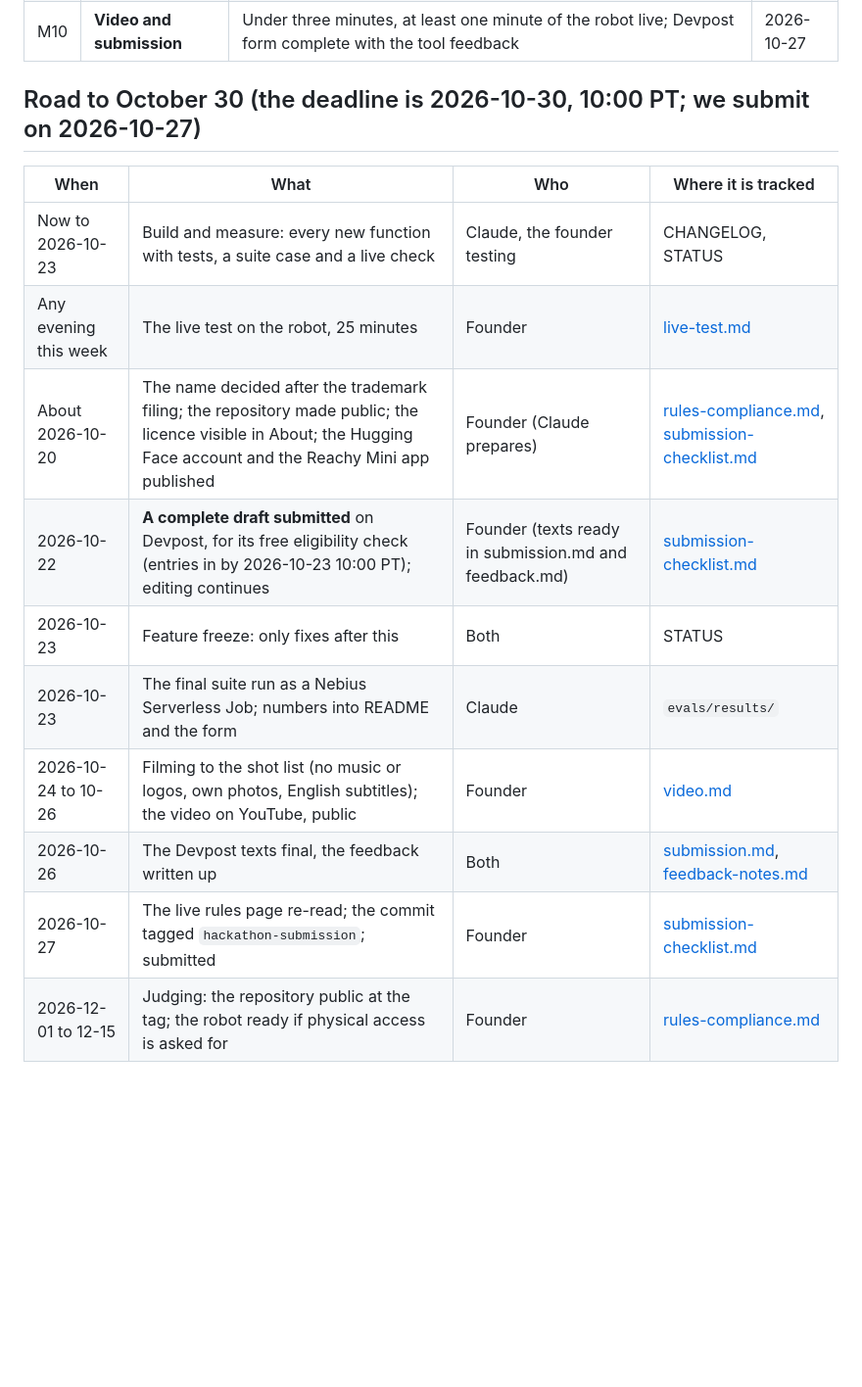
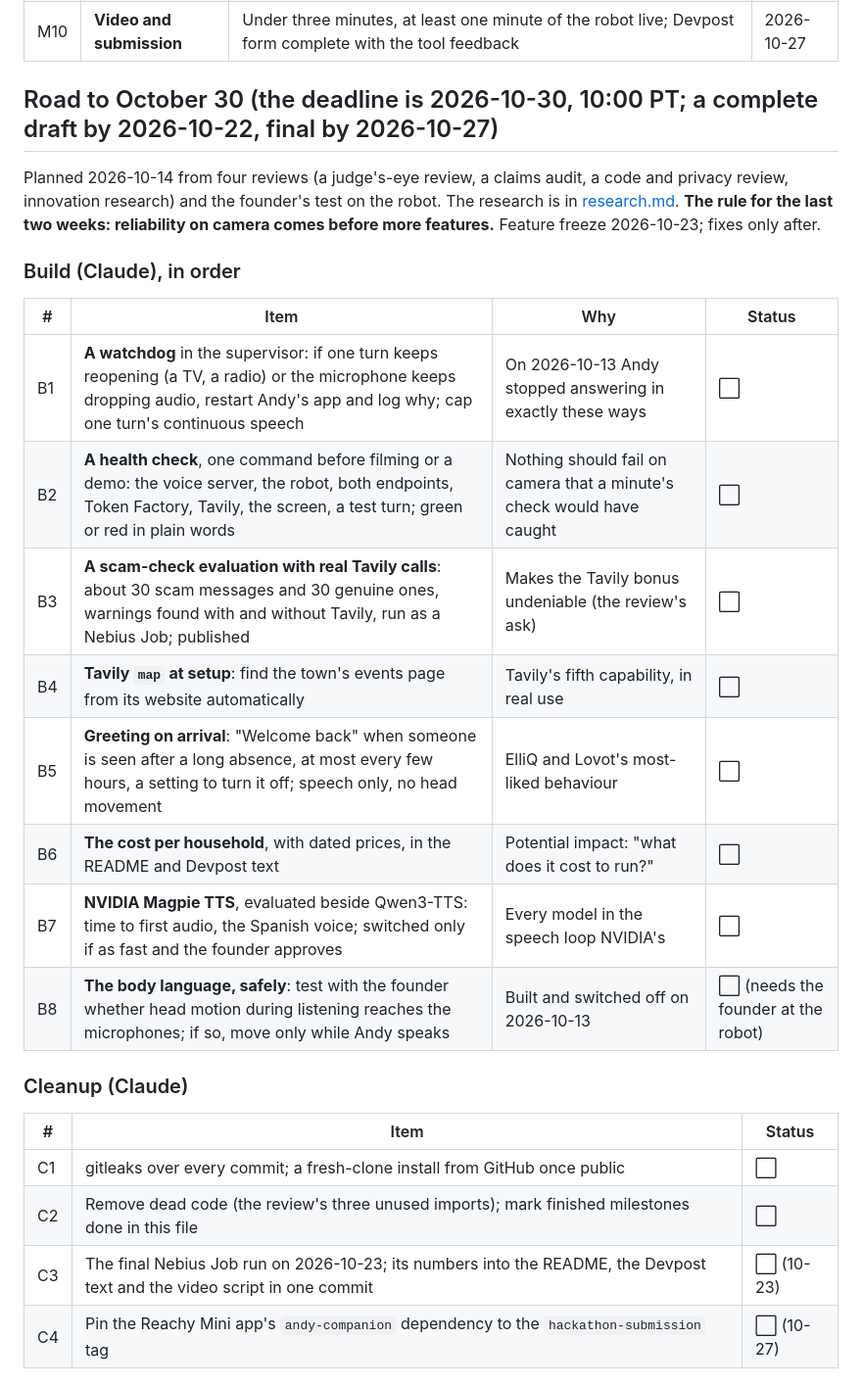
Before and after one commit to AndyDM9/andy-companion, a Markdown page: docs/PLAN.md, the part around one of its changes. Shown at 98% size. Drawn GitHub-style; blank space fills up the shorter version.

Commit message:
docs: the research behind Andy, saved; the plan to the deadline, every item
Co-Authored-By: Claude Opus 5.5 <noreply@anthropic.com>

```diff
--- a/docs/PLAN.md
+++ b/docs/PLAN.md
@@ -43,17 +43,32 @@ Each milestone is done only when its "done when" is true and STATUS.md and CHANG
 | M9 | **Ship** | README with setup, architecture diagram, published Reachy Mini app, repository public | 2026-10-24 |
 | M10 | **Video and submission** | Under three minutes, at least one minute of the robot live; Devpost form complete with the tool feedback | 2026-10-27 |
 
-## Road to October 30 (the deadline is 2026-10-30, 10:00 PT; we submit on 2026-10-27)
+## Road to October 30 (the deadline is 2026-10-30, 10:00 PT; a complete draft by 2026-10-22, final by 2026-10-27)
 
-| When | What | Who | Where it is tracked |
+Planned 2026-10-14 from four reviews (a judge's-eye review, a claims audit, a code and privacy review,
+innovation research) and the founder's test on the robot. The research is in [research.md](research.md).
+**The rule for the last two weeks: reliability on camera comes before more features.** Feature freeze
+2026-10-23; fixes only after.
+
+### Build (Claude), in order
+
+| # | Item | Why | Status |
 |---|---|---|---|
-| Now to 2026-10-23 | Build and measure: every new function with tests, a suite case and a live check | Claude, the founder testing | CHANGELOG, STATUS |
-| Any evening this week | The live test on the robot, 25 minutes | Founder | [live-test.md](live-test.md) |
-| About 2026-10-20 | The name decided after the trademark filing; the repository made public; the licence visible in About; the Hugging Face account and the Reachy Mini app published | Founder (Claude prepares) | [rules-compliance.md](rules-compliance.md), [submission-checklist.md](submission-checklist.md) |
-| 2026-10-22 | **A complete draft submitted** on Devpost, for its free eligibility check (entries in by 2026-10-23 10:00 PT); editing continues | Founder (texts ready in submission.md and feedback.md) | [submission-checklist.md](submission-checklist.md) |
-| 2026-10-23 | Feature freeze: only fixes after this | Both | STATUS |
-| 2026-10-23 | The final suite run as a Nebius Serverless Job; numbers into README and the form | Claude | `evals/results/` |
-| 2026-10-24 to 10-26 | Filming to the shot list (no music or logos, own photos, English subtitles); the video on YouTube, public | Founder | [video.md](video.md) |
-| 2026-10-26 | The Devpost texts final, the feedback written up | Both | [submission.md](submission.md), [feedback-notes.md](feedback-notes.md) |
-| 2026-10-27 | The live rules page re-read; the commit tagged `hackathon-submission`; submitted | Founder | [submission-checklist.md](submission-checklist.md) |
-| 2026-12-01 to 12-15 | Judging: the repository public at the tag; the robot ready if physical access is asked for | Founder | [rules-compliance.md](rules-compliance.md) |
+| B1 | **A watchdog** in the supervisor: if one turn keeps reopening (a TV, a radio) or the microphone keeps dropping audio, restart Andy's app and log why; cap one turn's continuous speech | On 2026-10-13 Andy stopped answering in exactly these ways | ⬜ |
+| B2 | **A health check**, one command before filming or a demo: the voice server, the robot, both endpoints, Token Factory, Tavily, the screen, a test turn; green or red in plain words | Nothing should fail on camera that a minute's check would have caught | ⬜ |
+| B3 | **A scam-check evaluation with real Tavily calls**: about 30 scam messages and 30 genuine ones, warnings found with and without Tavily, run as a Nebius Job; published | Makes the Tavily bonus undeniable (the review's ask) | ⬜ |
+| B4 | **Tavily `map` at setup**: find the town's events page from its website automatically | Tavily's fifth capability, in real use | ⬜ |
+| B5 | **Greeting on arrival**: "Welcome back" when someone is seen after a long absence, at most every few hours, a setting to turn it off; speech only, no head movement | ElliQ and Lovot's most-liked behaviour | ⬜ |
+| B6 | **The cost per household**, with dated prices, in the README and Devpost text | Potential impact: "what does it cost to run?" | ⬜ |
+| B7 | **NVIDIA Magpie TTS**, evaluated beside Qwen3-TTS: time to first audio, the Spanish voice; switched only if as fast and the founder approves | Every model in the speech loop NVIDIA's | ⬜ |
+| B8 | **The body language, safely**: test with the founder whether head motion during listening reaches the microphones; if so, move only while Andy speaks | Built and switched off on 2026-10-13 | ⬜ (needs the founder at the robot) |
+
+### Cleanup (Claude)
+
+| # | Item | Status |
+|---|---|---|
+| C1 | gitleaks over every commit; a fresh-clone install from GitHub once public | ⬜ |
+| C2 | Remove dead code (the review's three unused imports); mark finished milestones done in this file | ⬜ |
+| C3 | The final Nebius Job run on 2026-10-23; its numbers into the README, the Devpost text and the video script in one commit | ⬜ (10-23) |
+| C4 | Pin the Reachy Mini app's `andy-companion` dependency to the `hackathon-submission` tag | ⬜ (10-27) |
+
```
Also changed, not shown: other parts of docs/PLAN.md (+11 -0 lines), CHANGELOG.md (+15 -0 lines), docs/research.md (added, +105 -0 lines).
